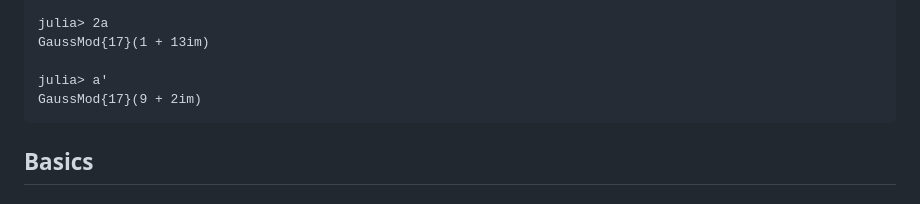
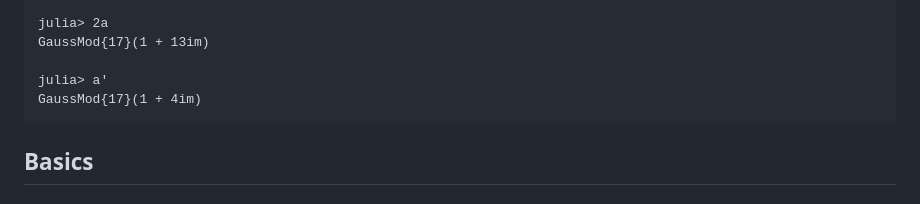
Before and after one commit to scheinerman/Mods.jl, a Markdown page: README.md, the part around the change. Drawn GitHub-style.

````diff
--- a/README.md
+++ b/README.md
@@ -63,7 +63,7 @@ julia> 2a
 GaussMod{17}(1 + 13im)
 
 julia> a'
-GaussMod{17}(9 + 2im)
+GaussMod{17}(1 + 4im)
 ```
 
 ## Basics
````
